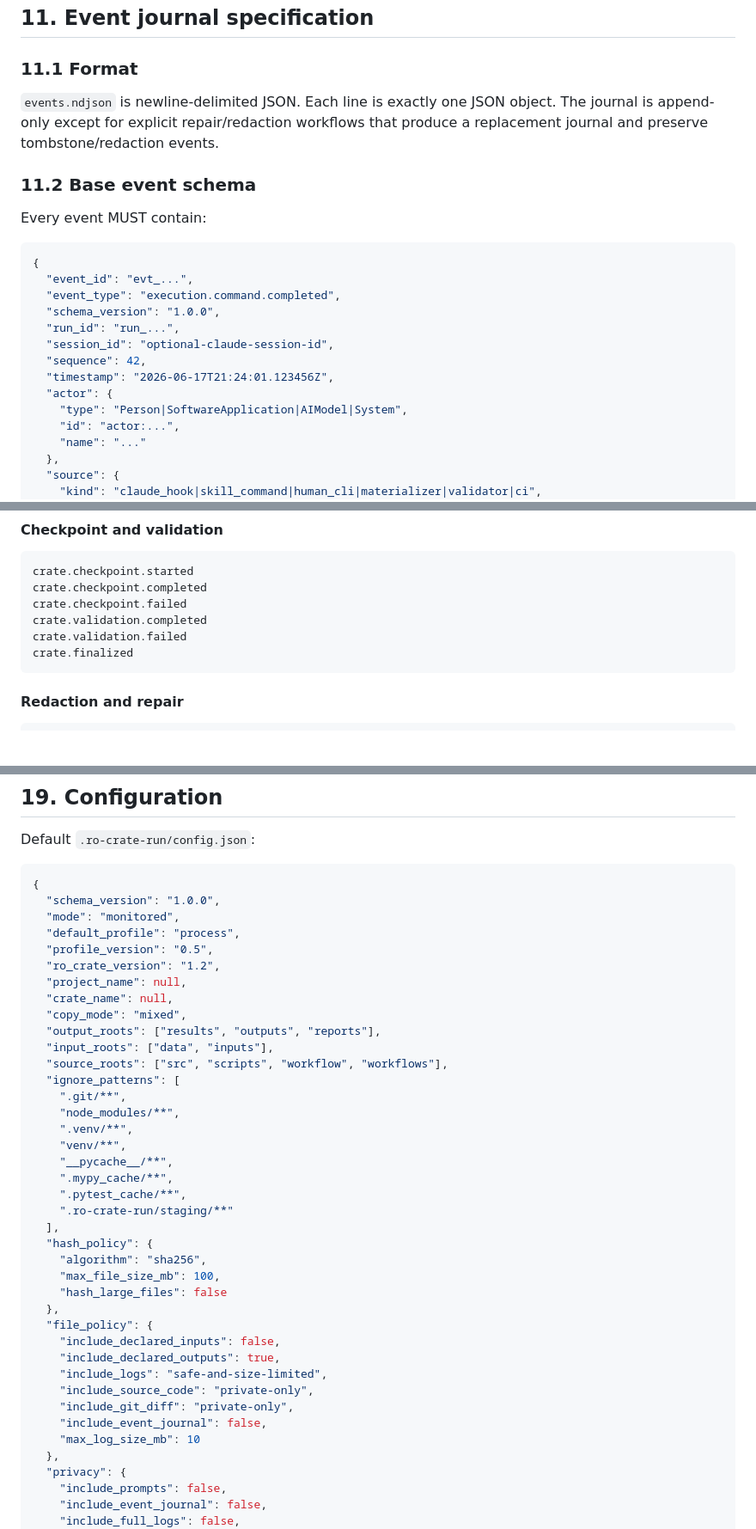
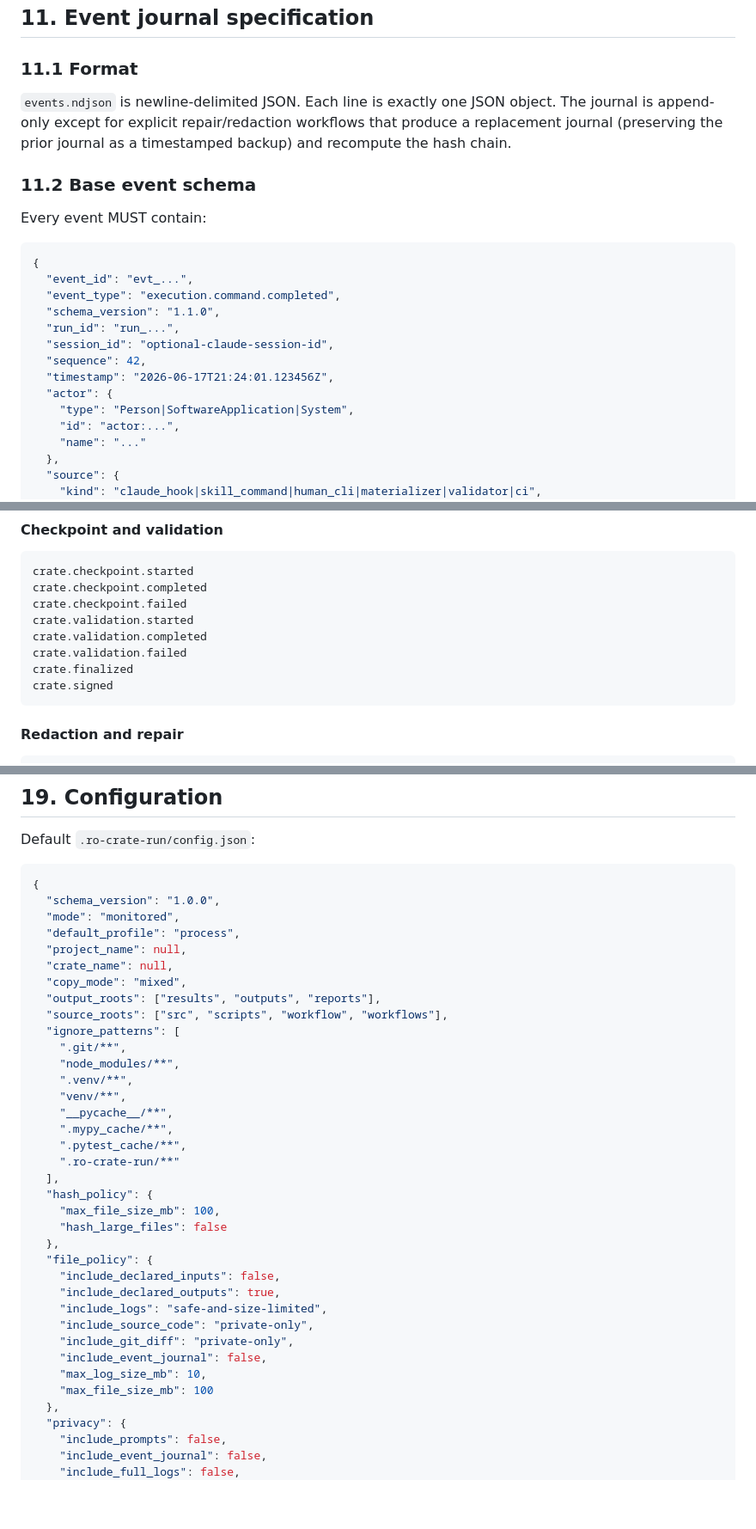
Before and after one commit to SuLab/claude-ro-crate-skill, a Markdown page: SPEC.md, 3 parts joined by grey strips. Shown at 86% size. Drawn GitHub-style; blank space fills up the shorter version.

````diff
--- a/SPEC.md
+++ b/SPEC.md
@@ -676,7 +680,7 @@ The hook MUST include remediation instructions in stderr.
 
 ### 11.1 Format
 
-`events.ndjson` is newline-delimited JSON. Each line is exactly one JSON object. The journal is append-only except for explicit repair/redaction workflows that produce a replacement journal and preserve tombstone/redaction events.
+`events.ndjson` is newline-delimited JSON. Each line is exactly one JSON object. The journal is append-only except for explicit repair/redaction workflows that produce a replacement journal (preserving the prior journal as a timestamped backup) and recompute the hash chain.
 
 ### 11.2 Base event schema
 
@@ -686,13 +690,13 @@ Every event MUST contain:
 {
   "event_id": "evt_...",
   "event_type": "execution.command.completed",
-  "schema_version": "1.0.0",
+  "schema_version": "1.1.0",
   "run_id": "run_...",
   "session_id": "optional-claude-session-id",
   "sequence": 42,
   "timestamp": "2026-06-17T21:24:01.123456Z",
   "actor": {
-    "type": "Person|SoftwareApplication|AIModel|System",
+    "type": "Person|SoftwareApplication|System",
     "id": "actor:...",
     "name": "..."
   },
@@ -837,9 +837,11 @@ conversation.compaction.completed
 crate.checkpoint.started
 crate.checkpoint.completed
 crate.checkpoint.failed
+crate.validation.started
 crate.validation.completed
 crate.validation.failed
 crate.finalized
+crate.signed
 ```
 
 #### Redaction and repair
@@ -1674,13 +1676,10 @@ Default `.ro-crate-run/config.json`:
   "schema_version": "1.0.0",
   "mode": "monitored",
   "default_profile": "process",
-  "profile_version": "0.5",
-  "ro_crate_version": "1.2",
   "project_name": null,
   "crate_name": null,
   "copy_mode": "mixed",
   "output_roots": ["results", "outputs", "reports"],
-  "input_roots": ["data", "inputs"],
   "source_roots": ["src", "scripts", "workflow", "workflows"],
   "ignore_patterns": [
     ".git/**",
@@ -1690,10 +1689,9 @@ Default `.ro-crate-run/config.json`:
     "__pycache__/**",
     ".mypy_cache/**",
     ".pytest_cache/**",
-    ".ro-crate-run/staging/**"
+    ".ro-crate-run/**"
   ],
   "hash_policy": {
-    "algorithm": "sha256",
     "max_file_size_mb": 100,
     "hash_large_files": false
   },
@@ -1704,7 +1702,8 @@ Default `.ro-crate-run/config.json`:
     "include_source_code": "private-only",
     "include_git_diff": "private-only",
     "include_event_journal": false,
-    "max_log_size_mb": 10
+    "max_log_size_mb": 10,
+    "max_file_size_mb": 100
   },
   "privacy": {
     "include_prompts": false,
````
Also changed, not shown: other parts of SPEC.md (+26 -18 lines).
